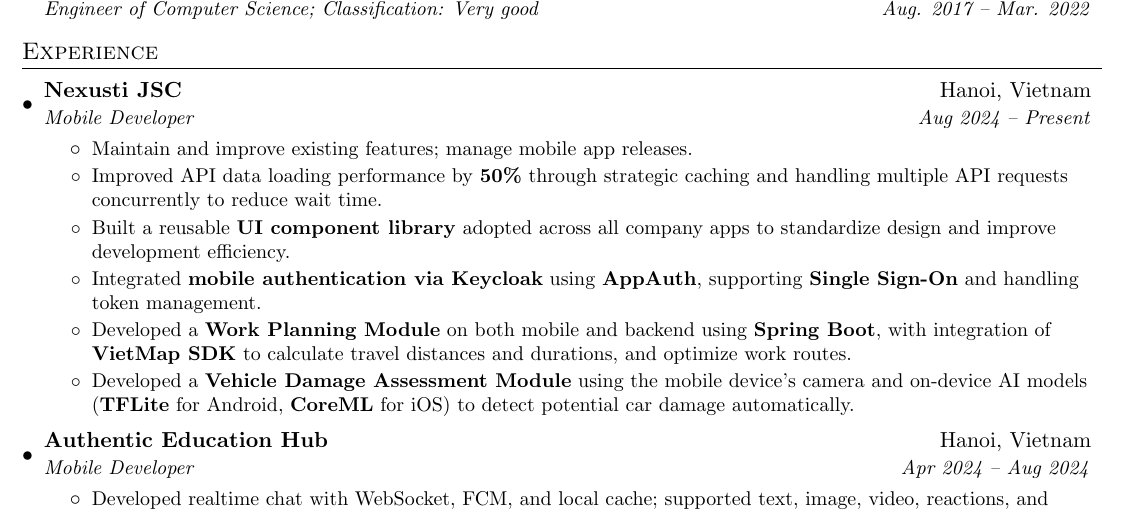
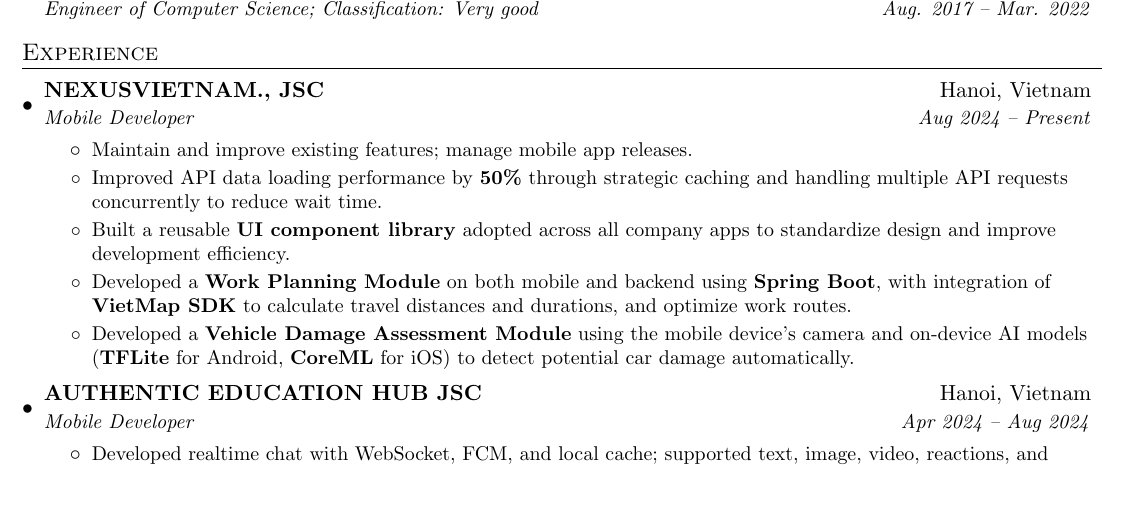
Before and after one commit to pekonsaysua/resume, a LaTeX CV (resume.tex): part of the page, cut so that both start at the same text, the shorter picture padded with empty space. Compiled offline with pdfLaTeX.

Commit message:
[update] v6.1

```diff
--- a/resume.tex
+++ b/resume.tex
@@ -104,19 +104,18 @@
   \resumeSubHeadingListStart
 
     \resumeSubheading
-      {Nexusti JSC}{Hanoi, Vietnam}
+      {NEXUSVIETNAM., JSC}{Hanoi, Vietnam}
       {Mobile Developer}{Aug 2024 -- Present}
       \resumeItemListStart
         \resumeItemNormal{Maintain and improve existing features; manage mobile app releases.}
         \resumeItemNormal{Improved API data loading performance by \textbf{50\%} through strategic caching and handling multiple API requests concurrently to reduce wait time.}
         \resumeItemNormal{Built a reusable \textbf{UI component library} adopted across all company apps to standardize design and improve development efficiency.}
-        \resumeItemNormal{Integrated \textbf{mobile authentication via Keycloak} using \textbf{AppAuth}, supporting \textbf{Single Sign-On} and handling token management.}
         \resumeItemNormal{Developed a \textbf{Work Planning Module} on both mobile and backend using \textbf{Spring Boot}, with integration of \textbf{VietMap SDK} to calculate travel distances and durations, and optimize work routes.}
         \resumeItemNormal{Developed a \textbf{Vehicle Damage Assessment Module} using the mobile device's camera and on-device AI models (\textbf{TFLite} for Android, \textbf{CoreML} for iOS) to detect potential car damage automatically.}
       \resumeItemListEnd
 
     \resumeSubheading
-      {Authentic Education Hub}{Hanoi, Vietnam}
+      {AUTHENTIC EDUCATION HUB JSC}{Hanoi, Vietnam}
       {Mobile Developer}{Apr 2024 -- Aug 2024}
      \resumeItemListStart
       \resumeItemNormal{Developed realtime chat with WebSocket, FCM, and local cache; supported text, image, video, reactions, and threaded replies.}
```
